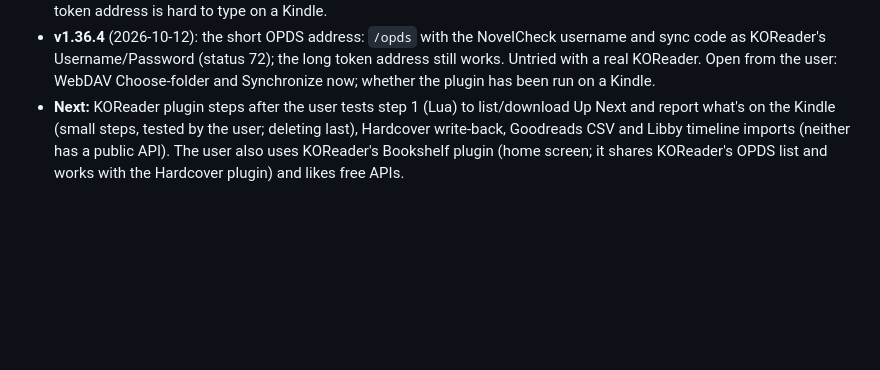
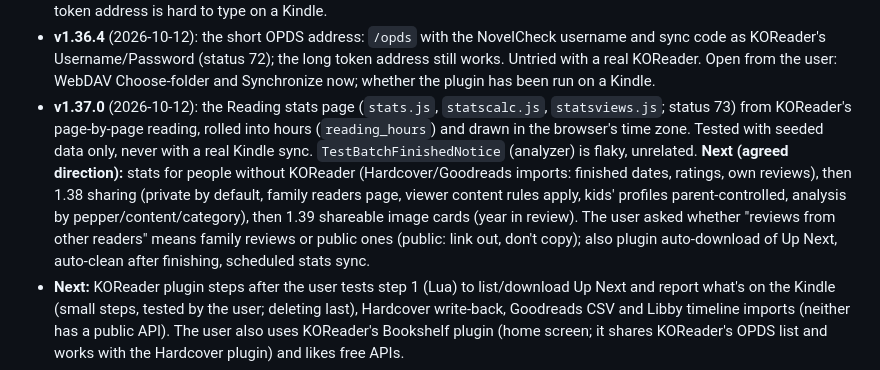
Before and after one commit to ZachCurry13/novelcheck, a Markdown page: HANDOFF.md, the part around the change. GitHub-like rendering; blank space fills up the shorter version.

Commit message:
Handoff: v1.37.0 released
Co-Authored-By: Claude Sonnet 5.5 <noreply@anthropic.com>

```diff
--- a/HANDOFF.md
+++ b/HANDOFF.md
@@ -20,6 +20,7 @@ NovelCheck (Go + vanilla JS PWA, self-hosted on the user's TrueNAS) rates a fami
 - **v1.36.2** (2026-10-12): the WebDAV list also shows KOReader requests that arrive without a login (main admin). Finding so far: the Kindle reaches the server (progress sync works, /healthz opens) yet no WebDAV request had been logged, so check Profile → Reading sync after pressing the folder in KOReader.
 - **v1.36.3** (2026-10-12): three-word sync codes (`internal/store/words.go`; old codes still work) with a wrong-code limiter (`codeGuesses`), WebDAV kept tidy (`dav` start folder collapses; Profile 🧹 Remove empty folders), clearer Cloud storage steps. The user's WebDAV now lists folders (the Kindle got a list); still to confirm: Choose folder + Synchronize now. Idea in progress: a short OPDS address (`/opds` with the username and sync code as Basic login) because the long token address is hard to type on a Kindle.
 - **v1.36.4** (2026-10-12): the short OPDS address: `/opds` with the NovelCheck username and sync code as KOReader's Username/Password (status 72); the long token address still works. Untried with a real KOReader. Open from the user: WebDAV Choose-folder and Synchronize now; whether the plugin has been run on a Kindle.
+- **v1.37.0** (2026-10-12): the Reading stats page (`stats.js`, `statscalc.js`, `statsviews.js`; status 73) from KOReader's page-by-page reading, rolled into hours (`reading_hours`) and drawn in the browser's time zone. Tested with seeded data only, never with a real Kindle sync. `TestBatchFinishedNotice` (analyzer) is flaky, unrelated. **Next (agreed direction):** stats for people without KOReader (Hardcover/Goodreads imports: finished dates, ratings, own reviews), then 1.38 sharing (private by default, family readers page, viewer content rules apply, kids' profiles parent-controlled, analysis by pepper/content/category), then 1.39 shareable image cards (year in review). The user asked whether "reviews from other readers" means family reviews or public ones (public: link out, don't copy); also plugin auto-download of Up Next, auto-clean after finishing, scheduled stats sync.
 - **Next:** KOReader plugin steps after the user tests step 1 (Lua) to list/download Up Next and report what's on the Kindle (small steps, tested by the user; deleting last), Hardcover write-back, Goodreads CSV and Libby timeline imports (neither has a public API). The user also uses KOReader's Bookshelf plugin (home screen; it shares KOReader's OPDS list and works with the Hardcover plugin) and likes free APIs.
 - **Next (agreed 2026-09-29, released one at a time with the user's OK):** 1.31 Hardcover sync (one-way, a personal token per person, hourly), 1.32 Read in NovelCheck (a phone reader in the browser that keeps the place with KOReader through kosync). Goodreads and StoryGraph have no API.
 - A "2.0" was discussed: no rewrite; instead one job system for background work, one reading-progress model (fold it into 1.31/1.32), books with editions and files underneath (the one migration worth a 2.0), and a small component layer for the screens, page by page.
```
